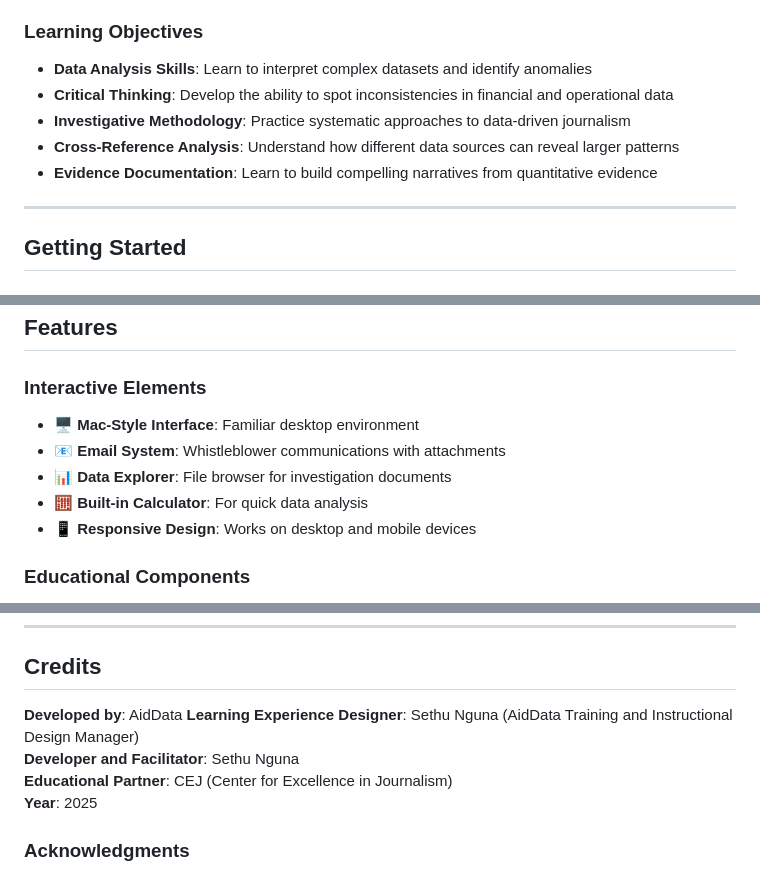
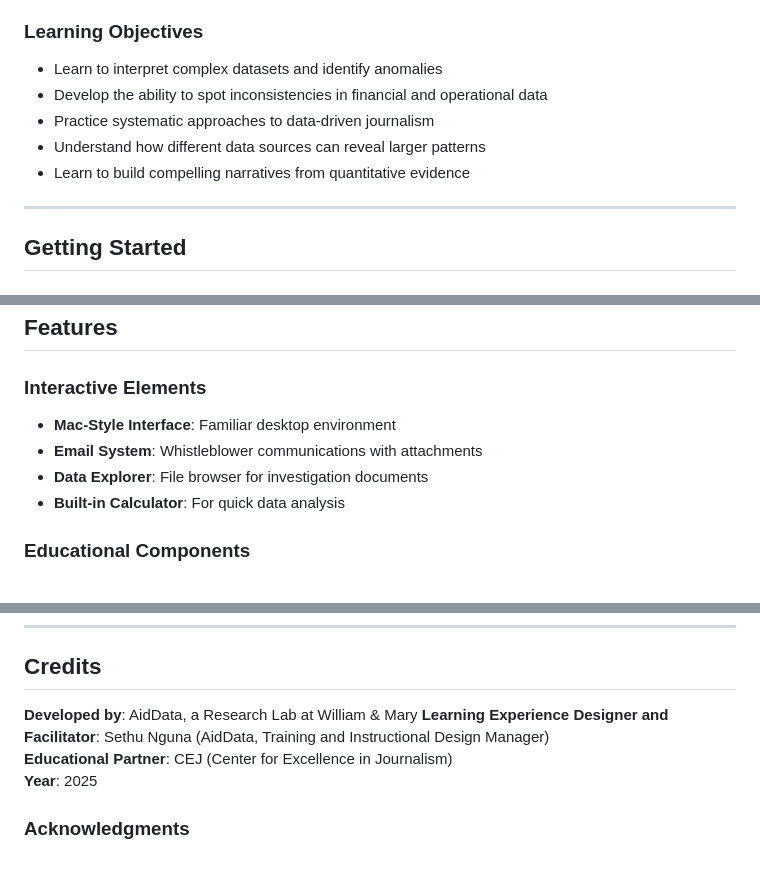
Before and after one commit to Seth-arc/missing_classrooms, a Markdown page: README.md, 3 parts joined by grey strips. GitHub-like rendering.

```diff
--- a/README.md
+++ b/README.md
@@ -11,11 +11,11 @@
 
 ### Learning Objectives
 
-- **Data Analysis Skills**: Learn to interpret complex datasets and identify anomalies
-- **Critical Thinking**: Develop the ability to spot inconsistencies in financial and operational data
-- **Investigative Methodology**: Practice systematic approaches to data-driven journalism
-- **Cross-Reference Analysis**: Understand how different data sources can reveal larger patterns
-- **Evidence Documentation**: Learn to build compelling narratives from quantitative evidence
+- Learn to interpret complex datasets and identify anomalies
+- Develop the ability to spot inconsistencies in financial and operational data
+- Practice systematic approaches to data-driven journalism
+- Understand how different data sources can reveal larger patterns
+- Learn to build compelling narratives from quantitative evidence
 
 ---
 
@@ -115,11 +115,10 @@ missing_classrooms/
 
 ### Interactive Elements
 
-- **🖥️ Mac-Style Interface**: Familiar desktop environment
-- **📧 Email System**: Whistleblower communications with attachments
-- **📊 Data Explorer**: File browser for investigation documents
-- **🧮 Built-in Calculator**: For quick data analysis
-- **📱 Responsive Design**: Works on desktop and mobile devices
+- **Mac-Style Interface**: Familiar desktop environment
+- **Email System**: Whistleblower communications with attachments
+- **Data Explorer**: File browser for investigation documents
+- **Built-in Calculator**: For quick data analysis
 
 ### Educational Components
 
@@ -224,9 +223,8 @@ This project is designed for educational use. Please respect the learning object
 
 ## Credits
 
-**Developed by**: AidData
-**Learning Experience Designer**: Sethu Nguna (AidData Training and Instructional Design Manager)
-**Developer and Facilitator**: Sethu Nguna
+**Developed by**: AidData, a Research Lab at William & Mary
+**Learning Experience Designer and Facilitator**: Sethu Nguna (AidData, Training and Instructional Design Manager)
 **Educational Partner**: CEJ (Center for Excellence in Journalism)
 **Year**: 2025
 
```
